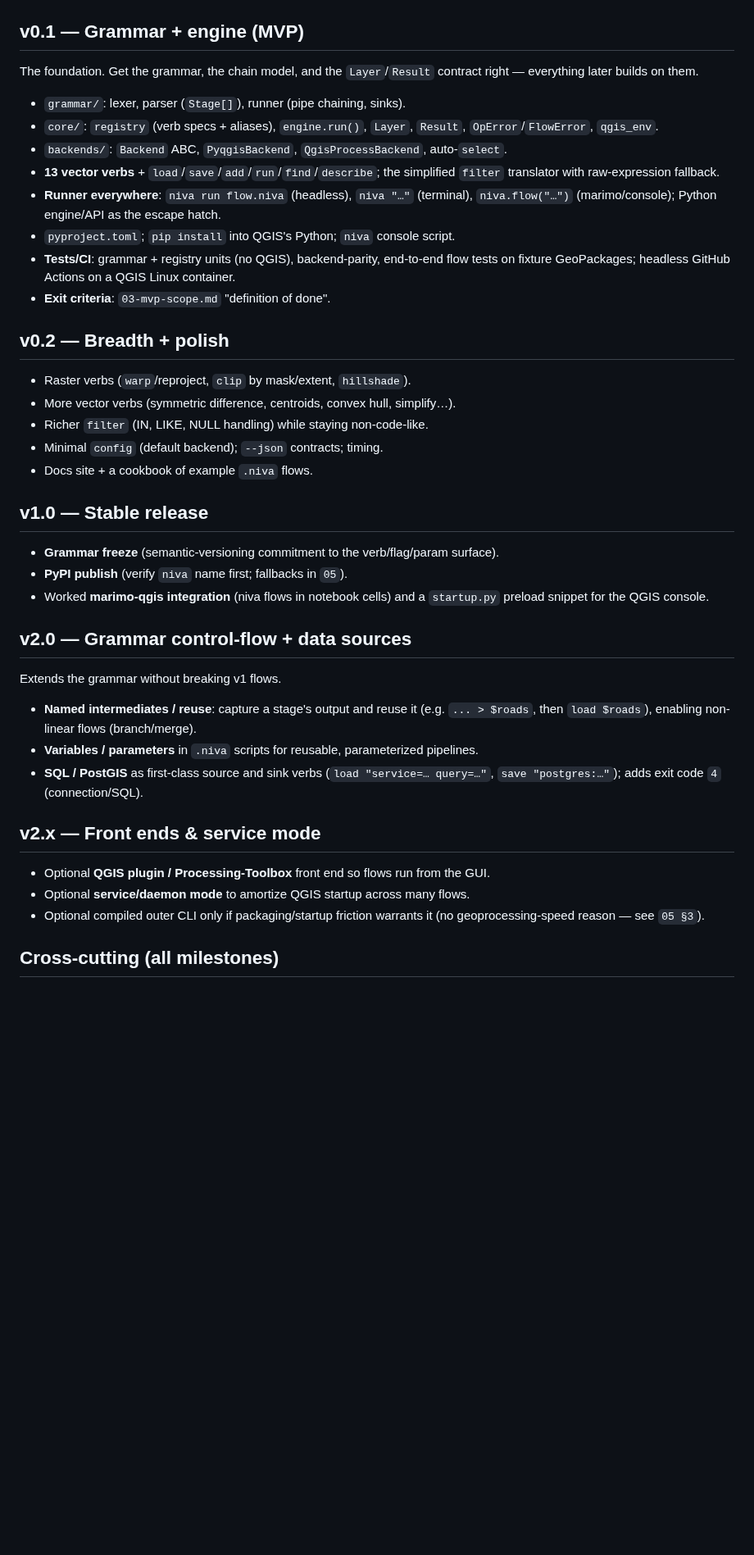
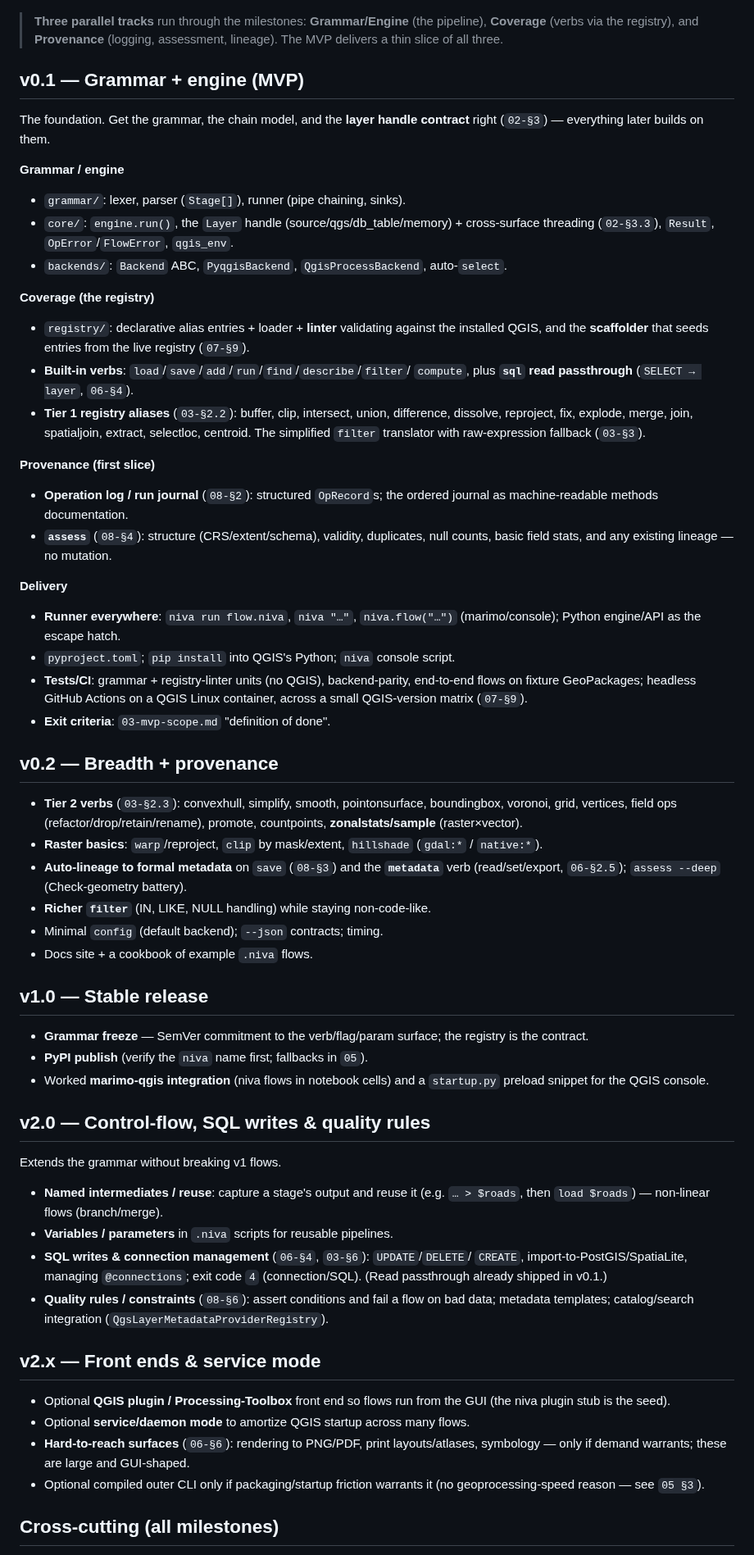
Before and after one commit to johnzastrow/niva, a Markdown page: planning/04-roadmap.md, the part around one of its changes. Shown at 82% size. Rendered like a GitHub page; blank space fills up the shorter version.

Commit message:
docs(planning): rework roadmap, reconciled across the planning set
04-roadmap.md predated docs 06/07/08 and the expanded 03. Rework it:

- Three parallel tracks (grammar/engine · coverage via the registry ·
  provenance) threaded through every milestone.
- v0.1 MVP: handle contract + cross-surface threading, the registry +
  scaffolder/linter, built-ins incl. `sql` read passthrough, Tier-1 verbs, and
  the first provenance slice (operation log + `assess`).
- v0.2: Tier-2 + raster verbs, auto-lineage to formal metadata + the `metadata`
  verb, assess --deep, richer filter, docs.
- v2.0: control-flow, SQL writes + connection management, quality rules.
- v2.x: GUI/plugin front end (the niva stub is the seed), service mode, and the
  hard-to-reach surfaces (rendering/layouts) if warranted.
- Cross-cutting: introspect-never-assume, provenance-as-byproduct.

Replaces the stale "13 verbs / SQL-only-in-v2" framing. README row + CHANGELOG.

Co-Authored-By: Claude Opus 4.8 (1M context) <noreply@anthropic.com>

````diff
--- a/planning/04-roadmap.md
+++ b/planning/04-roadmap.md
@@ -14,53 +17,89 @@ flowchart LR
     classDef rel fill:#1f6feb,color:#fff
 ```
 
+> **Three parallel tracks** run through the milestones: **Grammar/Engine** (the
+> pipeline), **Coverage** (verbs via the registry), and **Provenance** (logging,
+> assessment, lineage). The MVP delivers a thin slice of all three.
+
 ## v0.1 — Grammar + engine (MVP)
 
-The foundation. Get the grammar, the chain model, and the `Layer`/`Result` contract
-right — everything later builds on them.
+The foundation. Get the grammar, the chain model, and the **layer handle
+contract** right (`02-§3`) — everything later builds on them.
 
+**Grammar / engine**
 - `grammar/`: lexer, parser (`Stage[]`), runner (pipe chaining, sinks).
-- `core/`: `registry` (verb specs + aliases), `engine.run()`, `Layer`, `Result`,
-  `OpError`/`FlowError`, `qgis_env`.
+- `core/`: `engine.run()`, the `Layer` handle (source/qgs/db_table/memory) +
+  cross-surface threading (`02-§3.3`), `Result`, `OpError`/`FlowError`, `qgis_env`.
 - `backends/`: `Backend` ABC, `PyqgisBackend`, `QgisProcessBackend`, auto-`select`.
-- **13 vector verbs** + `load`/`save`/`add`/`run`/`find`/`describe`; the simplified
-  `filter` translator with raw-expression fallback.
-- **Runner everywhere**: `niva run flow.niva` (headless), `niva "…"` (terminal),
-  `niva.flow("…")` (marimo/console); Python engine/API as the escape hatch.
+
+**Coverage (the registry)**
+- `registry/`: declarative alias entries + loader + **linter** validating against
+  the installed QGIS, and the **scaffolder** that seeds entries from the live
+  registry (`07-§9`).
+- **Built-in verbs**: `load`/`save`/`add`/`run`/`find`/`describe`/`filter`/
+  `compute`, plus **`sql` read passthrough** (`SELECT → layer`, `06-§4`).
+- **Tier 1 registry aliases** (`03-§2.2`): buffer, clip, intersect, union,
+  difference, dissolve, reproject, fix, explode, merge, join, spatialjoin, extract,
+  selectloc, centroid. The simplified `filter` translator with raw-expression
+  fallback (`03-§3`).
+
+**Provenance (first slice)**
+- **Operation log / run journal** (`08-§2`): structured `OpRecord`s; the ordered
+  journal as machine-readable methods documentation.
+- **`assess`** (`08-§4`): structure (CRS/extent/schema), validity, duplicates,
+  null counts, basic field stats, and any existing lineage — no mutation.
+
+**Delivery**
+- **Runner everywhere**: `niva run flow.niva`, `niva "…"`, `niva.flow("…")`
+  (marimo/console); Python engine/API as the escape hatch.
 - `pyproject.toml`; `pip install` into QGIS's Python; `niva` console script.
-- **Tests/CI**: grammar + registry units (no QGIS), backend-parity, end-to-end flow
-  tests on fixture GeoPackages; headless GitHub Actions on a QGIS Linux container.
+- **Tests/CI**: grammar + registry-linter units (no QGIS), backend-parity,
+  end-to-end flows on fixture GeoPackages; headless GitHub Actions on a QGIS Linux
+  container, across a small QGIS-version matrix (`07-§9`).
 - **Exit criteria**: `03-mvp-scope.md` "definition of done".
 
-## v0.2 — Breadth + polish
+## v0.2 — Breadth + provenance
 
-- Raster verbs (`warp`/reproject, `clip` by mask/extent, `hillshade`).
-- More vector verbs (symmetric difference, centroids, convex hull, simplify…).
-- Richer `filter` (IN, LIKE, NULL handling) while staying non-code-like.
+- **Tier 2 verbs** (`03-§2.3`): convexhull, simplify, smooth, pointonsurface,
+  boundingbox, voronoi, grid, vertices, field ops (refactor/drop/retain/rename),
+  promote, countpoints, **zonalstats/sample** (raster×vector).
+- **Raster basics**: `warp`/reproject, `clip` by mask/extent, `hillshade`
+  (`gdal:*` / `native:*`).
+- **Auto-lineage to formal metadata** on `save` (`08-§3`) and the **`metadata`**
+  verb (read/set/export, `06-§2.5`); `assess --deep` (Check-geometry battery).
+- **Richer `filter`** (IN, LIKE, NULL handling) while staying non-code-like.
 - Minimal `config` (default backend); `--json` contracts; timing.
 - Docs site + a cookbook of example `.niva` flows.
 
 ## v1.0 — Stable release
 
-- **Grammar freeze** (semantic-versioning commitment to the verb/flag/param surface).
-- **PyPI publish** (verify `niva` name first; fallbacks in `05`).
-- Worked **marimo-qgis integration** (niva flows in notebook cells) and a `startup.py`
-  preload snippet for the QGIS console.
+- **Grammar freeze** — SemVer commitment to the verb/flag/param surface; the
+  registry is the contract.
+- **PyPI publish** (verify the `niva` name first; fallbacks in `05`).
+- Worked **marimo-qgis integration** (niva flows in notebook cells) and a
+  `startup.py` preload snippet for the QGIS console.
 
-## v2.0 — Grammar control-flow + data sources
+## v2.0 — Control-flow, SQL writes & quality rules
 
 Extends the grammar without breaking v1 flows.
 
 - **Named intermediates / reuse**: capture a stage's output and reuse it
-  (e.g. `... > $roads`, then `load $roads`), enabling non-linear flows (branch/merge).
-- **Variables / parameters** in `.niva` scripts for reusable, parameterized pipelines.
-- **SQL / PostGIS** as first-class source and sink verbs (`load "service=… query=…"`,
-  `save "postgres:…"`); adds exit code `4` (connection/SQL).
+  (e.g. `… > $roads`, then `load $roads`) — non-linear flows (branch/merge).
+- **Variables / parameters** in `.niva` scripts for reusable pipelines.
+- **SQL writes & connection management** (`06-§4`, `03-§6`): `UPDATE`/`DELETE`/
+  `CREATE`, import-to-PostGIS/SpatiaLite, managing `@connections`; exit code `4`
+  (connection/SQL). (Read passthrough already shipped in v0.1.)
+- **Quality rules / constraints** (`08-§6`): assert conditions and fail a flow on
+  bad data; metadata templates; catalog/search integration
+  (`QgsLayerMetadataProviderRegistry`).
 
 ## v2.x — Front ends & service mode
 
-- Optional **QGIS plugin / Processing-Toolbox** front end so flows run from the GUI.
+- Optional **QGIS plugin / Processing-Toolbox** front end so flows run from the
+  GUI (the niva plugin stub is the seed).
 - Optional **service/daemon mode** to amortize QGIS startup across many flows.
+- **Hard-to-reach surfaces** (`06-§6`): rendering to PNG/PDF, print layouts/atlases,
+  symbology — only if demand warrants; these are large and GUI-shaped.
 - Optional compiled outer CLI only if packaging/startup friction warrants it (no
   geoprocessing-speed reason — see `05 §3`).
 
````
Also changed, not shown: other parts of planning/04-roadmap.md (+15 -7 lines), CHANGELOG.md (+4 -0 lines), README.md (+1 -1 lines).
